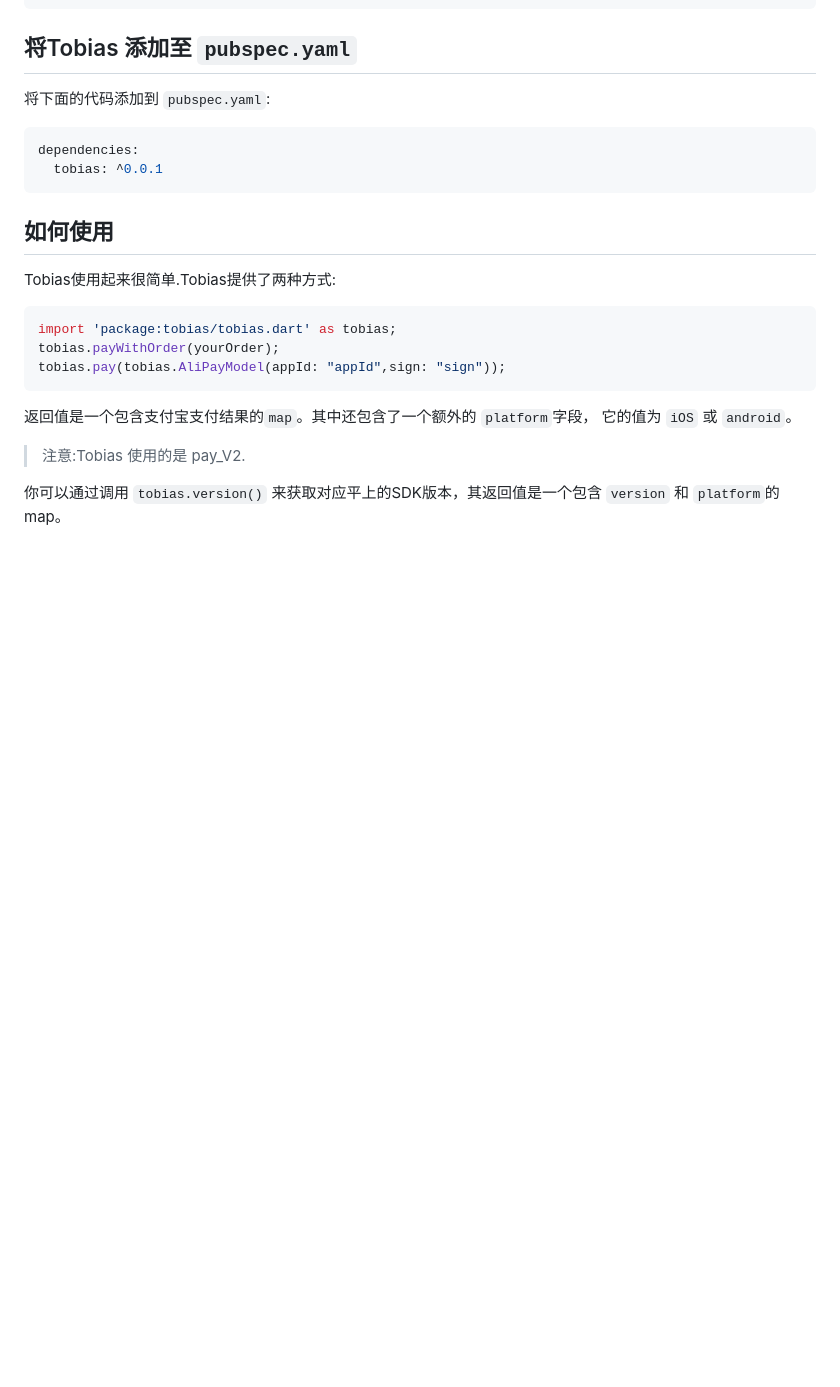
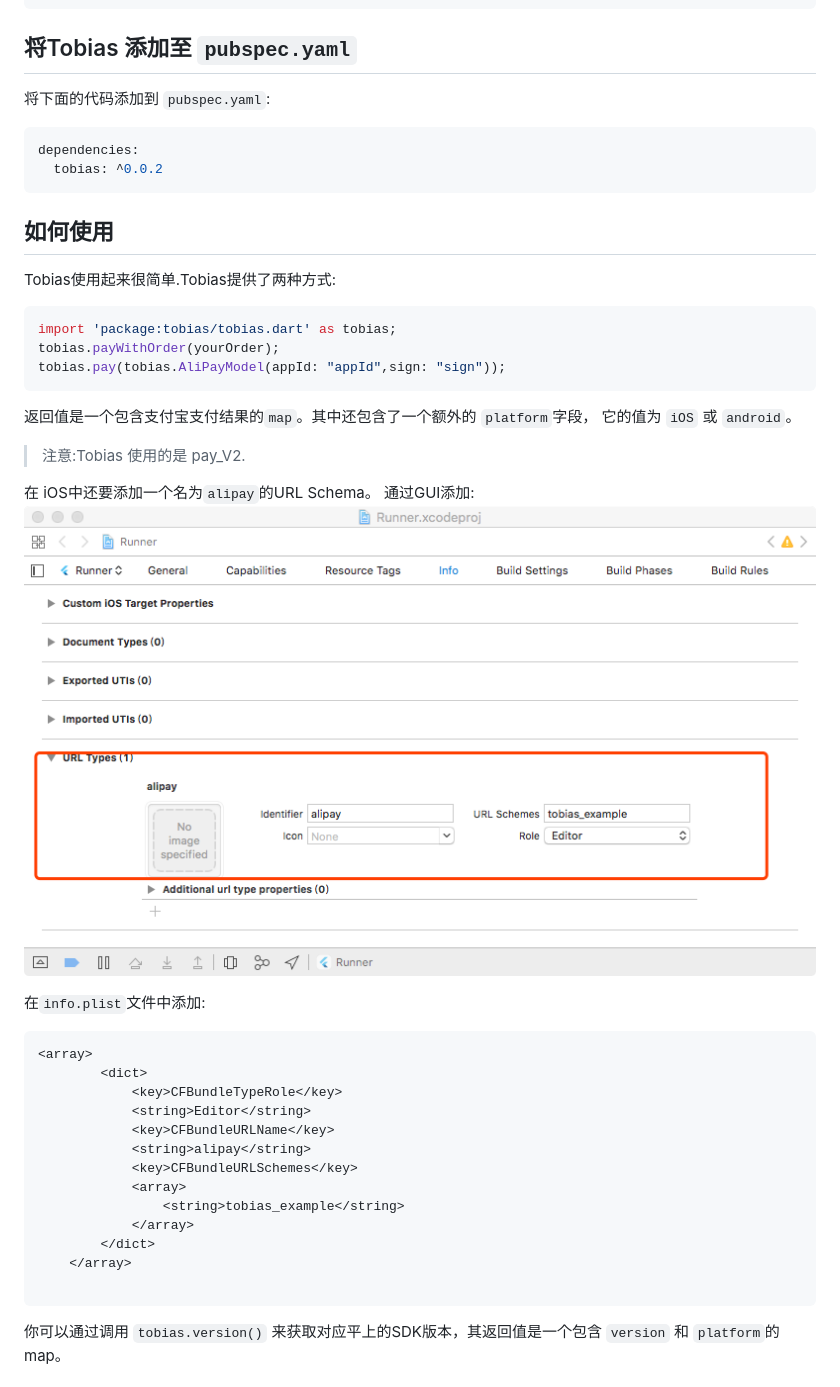
Before and after one commit to OpenFlutter/tobias, a Markdown page: README_CN.md, the part around the change. Rendered like a GitHub page; pictures changed too: arts/url_schema.png (added); blank space fills up the shorter version.

Commit message:
0.0.2 published

````diff
--- a/README_CN.md
+++ b/README_CN.md
@@ -26,7 +26,7 @@ iOS上:
 将下面的代码添加到 `pubspec.yaml`:
 ```yaml
 dependencies:
-  tobias: ^0.0.1
+  tobias: ^0.0.2
 ```
 ## 如何使用
 Tobias使用起来很简单.Tobias提供了两种方式:
@@ -38,6 +38,28 @@ tobias.pay(tobias.AliPayModel(appId: "appId",sign: "sign"));
 返回值是一个包含支付宝支付结果的`map`。其中还包含了一个额外的 `platform`字段，
 它的值为 `iOS` 或 `android`。
 > 注意:Tobias 使用的是 pay_V2.
+
+在 iOS中还要添加一个名为`alipay`的URL Schema。
+通过GUI添加:
+![url_schema](./arts/url_schema.png)
+
+
+在`info.plist`文件中添加:
+```
+<array>
+   		<dict>
+   			<key>CFBundleTypeRole</key>
+   			<string>Editor</string>
+   			<key>CFBundleURLName</key>
+   			<string>alipay</string>
+   			<key>CFBundleURLSchemes</key>
+   			<array>
+   				<string>tobias_example</string>
+   			</array>
+   		</dict>
+   	</array>
+
+```
 
 你可以通过调用 `tobias.version()` 来获取对应平上的SDK版本，其返回值是一个包含 `version` 和 `platform`的map。
 ## LICENSE
````
Also changed, not shown: 2 other files.
